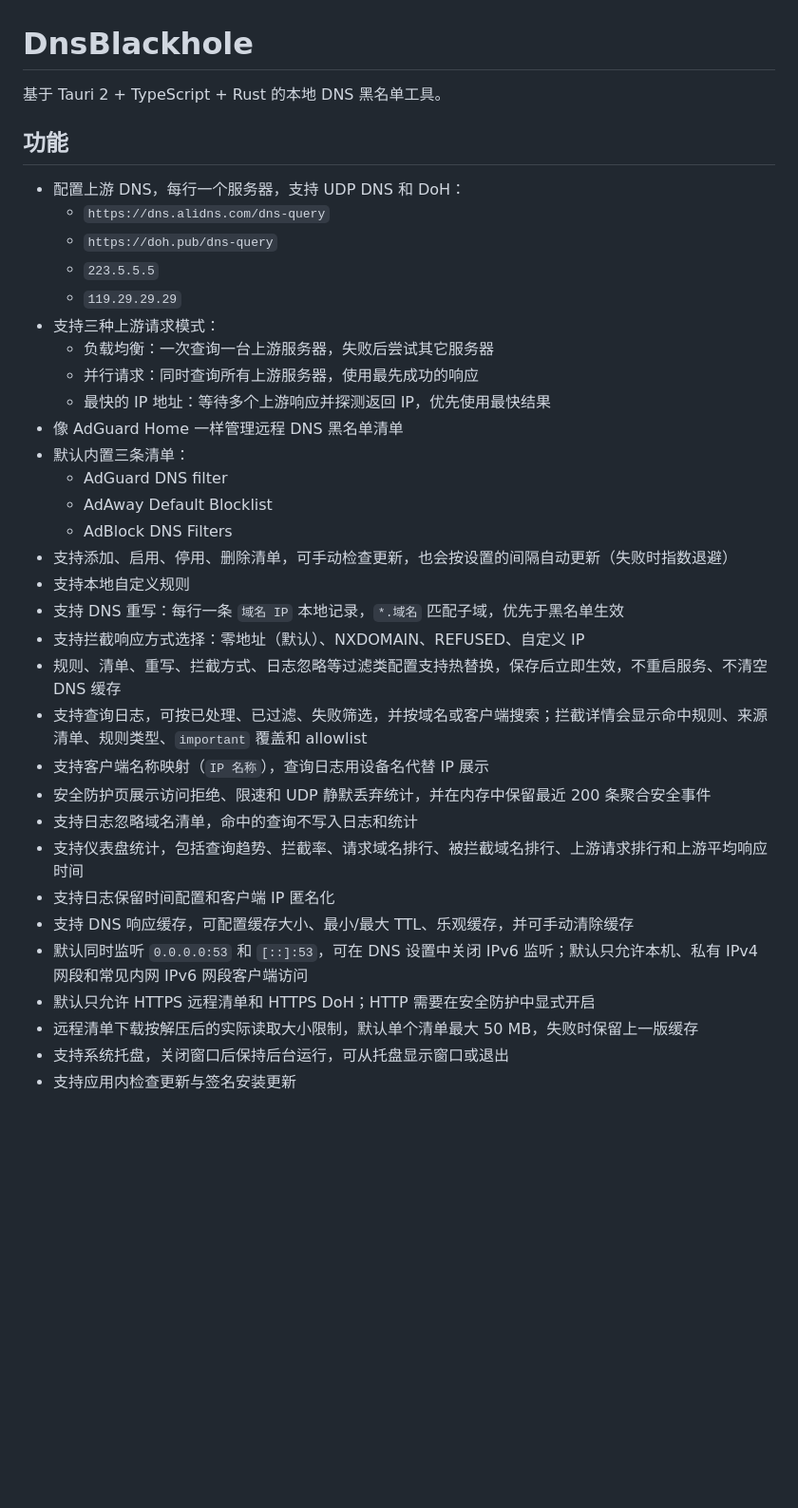
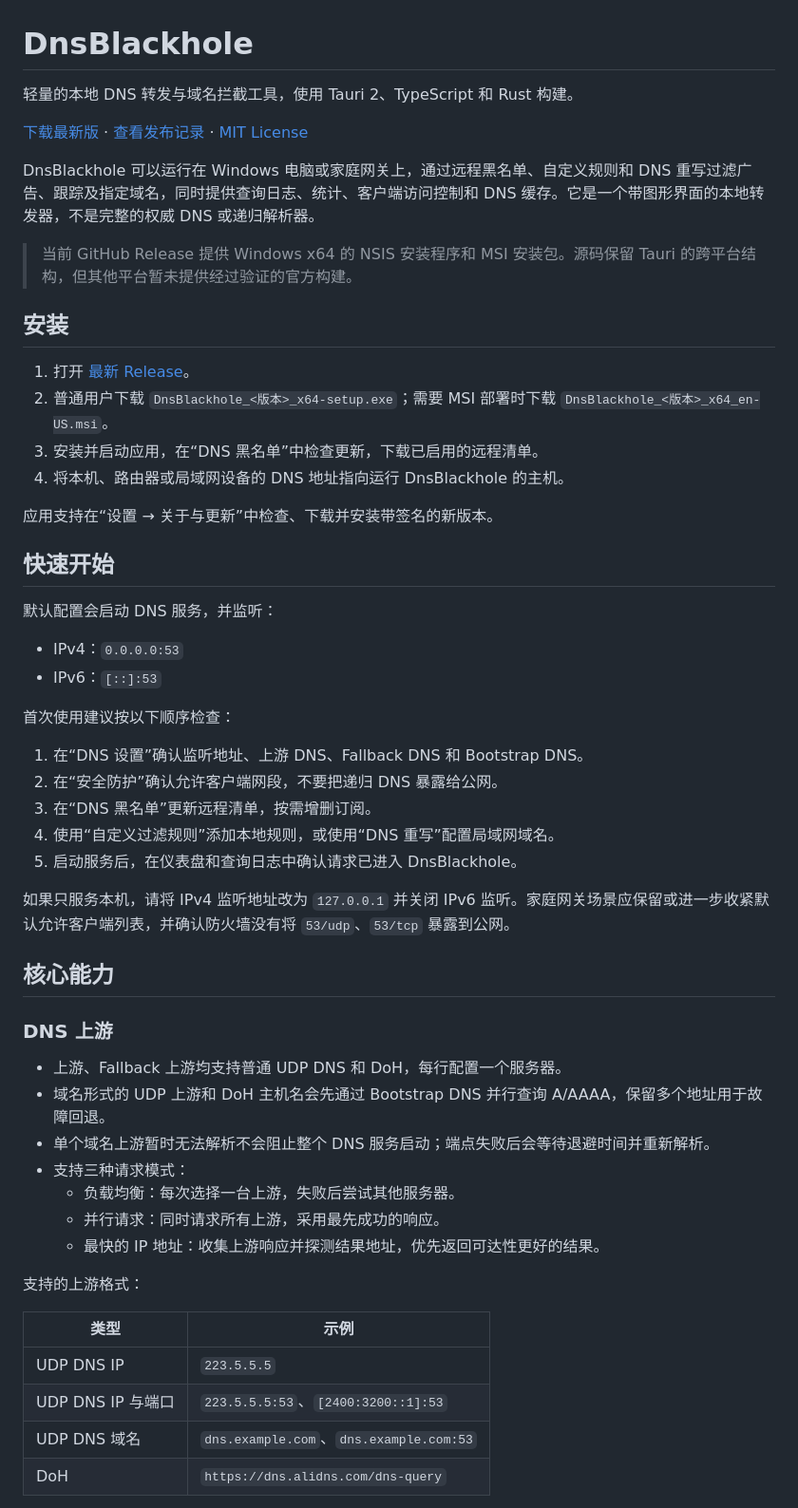
Before and after one commit to wanwan-doudou/DnsBlackhole, a Markdown page: README.md, the part around one of its changes. Shown at 95% size. GitHub-like rendering; blank space fills up the shorter version.

```diff
--- a/README.md
+++ b/README.md
@@ -1,37 +1,57 @@
 # DnsBlackhole
 
-基于 Tauri 2 + TypeScript + Rust 的本地 DNS 黑名单工具。
+轻量的本地 DNS 转发与域名拦截工具，使用 Tauri 2、TypeScript 和 Rust 构建。
 
-## 功能
+[下载最新版](https://github.com/wanwan-doudou/DnsBlackhole/releases/latest) · [查看发布记录](https://github.com/wanwan-doudou/DnsBlackhole/releases) · [MIT License](LICENSE)
 
-- 配置上游 DNS，每行一个服务器，支持 UDP DNS 和 DoH：
-  - `https://dns.alidns.com/dns-query`
-  - `https://doh.pub/dns-query`
-  - `223.5.5.5`
-  - `119.29.29.29`
-- 支持三种上游请求模式：
-  - 负载均衡：一次查询一台上游服务器，失败后尝试其它服务器
-  - 并行请求：同时查询所有上游服务器，使用最先成功的响应
-  - 最快的 IP 地址：等待多个上游响应并探测返回 IP，优先使用最快结果
-- 像 AdGuard Home 一样管理远程 DNS 黑名单清单
-- 默认内置三条清单：
-  - AdGuard DNS filter
-  - AdAway Default Blocklist
-  - AdBlock DNS Filters
-- 支持添加、启用、停用、删除清单，可手动检查更新，也会按设置的间隔自动更新（失败时指数退避）
-- 支持本地自定义规则
-- 支持 DNS 重写：每行一条 `域名 IP` 本地记录，`*.域名` 匹配子域，优先于黑名单生效
-- 支持拦截响应方式选择：零地址（默认）、NXDOMAIN、REFUSED、自定义 IP
-- 规则、清单、重写、拦截方式、日志忽略等过滤类配置支持热替换，保存后立即生效，不重启服务、不清空 DNS 缓存
-- 支持查询日志，可按已处理、已过滤、失败筛选，并按域名或客户端搜索；拦截详情会显示命中规则、来源清单、规则类型、`important` 覆盖和 allowlist
-- 支持客户端名称映射（`IP 名称`），查询日志用设备名代替 IP 展示
-- 安全防护页展示访问拒绝、限速和 UDP 静默丢弃统计，并在内存中保留最近 200 条聚合安全事件
-- 支持日志忽略域名清单，命中的查询不写入日志和统计
-- 支持仪表盘统计，包括查询趋势、拦截率、请求域名排行、被拦截域名排行、上游请求排行和上游平均响应时间
-- 支持日志保留时间配置和客户端 IP 匿名化
-- 支持 DNS 响应缓存，可配置缓存大小、最小/最大 TTL、乐观缓存，并可手动清除缓存
-- 默认同时监听 `0.0.0.0:53` 和 `[::]:53`，可在 DNS 设置中关闭 IPv6 监听；默认只允许本机、私有 IPv4 网段和常见内网 IPv6 网段客户端访问
-- 默认只允许 HTTPS 远程清单和 HTTPS DoH；HTTP 需要在安全防护中显式开启
-- 远程清单下载按解压后的实际读取大小限制，默认单个清单最大 50 MB，失败时保留上一版缓存
-- 支持系统托盘，关闭窗口后保持后台运行，可从托盘显示窗口或退出
-- 支持应用内检查更新与签名安装更新
+DnsBlackhole 可以运行在 Windows 电脑或家庭网关上，通过远程黑名单、自定义规则和 DNS 重写过滤广告、跟踪及指定域名，同时提供查询日志、统计、客户端访问控制和 DNS 缓存。它是一个带图形界面的本地转发器，不是完整的权威 DNS 或递归解析器。
+
+> 当前 GitHub Release 提供 Windows x64 的 NSIS 安装程序和 MSI 安装包。源码保留 Tauri 的跨平台结构，但其他平台暂未提供经过验证的官方构建。
+
+## 安装
+
+1. 打开 [最新 Release](https://github.com/wanwan-doudou/DnsBlackhole/releases/latest)。
+2. 普通用户下载 `DnsBlackhole_<版本>_x64-setup.exe`；需要 MSI 部署时下载 `DnsBlackhole_<版本>_x64_en-US.msi`。
+3. 安装并启动应用，在“DNS 黑名单”中检查更新，下载已启用的远程清单。
+4. 将本机、路由器或局域网设备的 DNS 地址指向运行 DnsBlackhole 的主机。
+
+应用支持在“设置 → 关于与更新”中检查、下载并安装带签名的新版本。
+
+## 快速开始
+
+默认配置会启动 DNS 服务，并监听：
+
+- IPv4：`0.0.0.0:53`
+- IPv6：`[::]:53`
+
+首次使用建议按以下顺序检查：
+
+1. 在“DNS 设置”确认监听地址、上游 DNS、Fallback DNS 和 Bootstrap DNS。
+2. 在“安全防护”确认允许客户端网段，不要把递归 DNS 暴露给公网。
+3. 在“DNS 黑名单”更新远程清单，按需增删订阅。
+4. 使用“自定义过滤规则”添加本地规则，或使用“DNS 重写”配置局域网域名。
+5. 启动服务后，在仪表盘和查询日志中确认请求已进入 DnsBlackhole。
+
+如果只服务本机，请将 IPv4 监听地址改为 `127.0.0.1` 并关闭 IPv6 监听。家庭网关场景应保留或进一步收紧默认允许客户端列表，并确认防火墙没有将 `53/udp`、`53/tcp` 暴露到公网。
+
+## 核心能力
+
+### DNS 上游
+
+- 上游、Fallback 上游均支持普通 UDP DNS 和 DoH，每行配置一个服务器。
+- 域名形式的 UDP 上游和 DoH 主机名会先通过 Bootstrap DNS 并行查询 A/AAAA，保留多个地址用于故障回退。
+- 单个域名上游暂时无法解析不会阻止整个 DNS 服务启动；端点失败后会等待退避时间并重新解析。
+- 支持三种请求模式：
+  - 负载均衡：每次选择一台上游，失败后尝试其他服务器。
+  - 并行请求：同时请求所有上游，采用最先成功的响应。
+  - 最快的 IP 地址：收集上游响应并探测结果地址，优先返回可达性更好的结果。
+
+支持的上游格式：
+
+| 类型 | 示例 |
+| --- | --- |
+| UDP DNS IP | `223.5.5.5` |
+| UDP DNS IP 与端口 | `223.5.5.5:53`、`[2400:3200::1]:53` |
+| UDP DNS 域名 | `dns.example.com`、`dns.example.com:53` |
+| DoH | `https://dns.alidns.com/dns-query` |
+
```
Also changed, not shown: other parts of README.md (+93 -40 lines).
